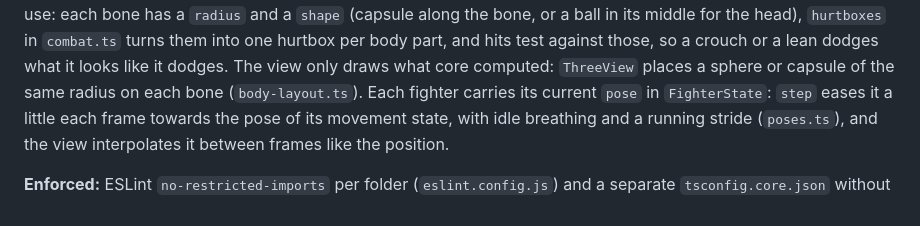
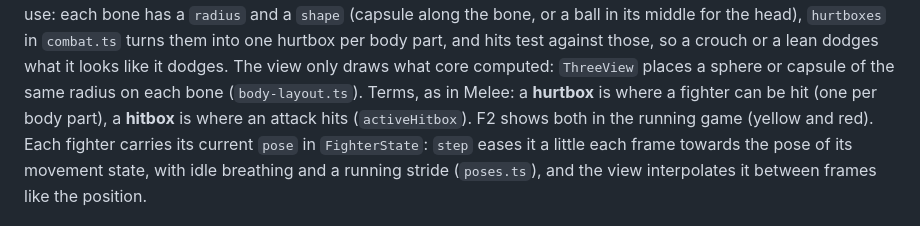
Before and after one commit to alexander-se-clauss/ssb, a Markdown page: docs/architecture.md, the part around the change. Rendered like a GitHub page.

Commit message:
Explain hurtbox and hitbox in the architecture doc
Co-Authored-By: Claude Opus 5.5 (1M context) <noreply@anthropic.com>
Claude-Session: https://claude.ai/code/session_01Xyb4TJL9cxskuS4etzZ6ag

```diff
--- a/docs/architecture.md
+++ b/docs/architecture.md
@@ -40,6 +40,8 @@ bent-knee stance stands on the ground. That planted body is the one to use: each
 in `combat.ts` turns them into one hurtbox per body part, and hits test against those, so a crouch
 or a lean dodges what it looks like it dodges. The view only draws what core computed: `ThreeView`
 places a sphere or capsule of the same radius on each bone (`body-layout.ts`).
+Terms, as in Melee: a **hurtbox** is where a fighter can be hit (one per body part), a **hitbox**
+is where an attack hits (`activeHitbox`). F2 shows both in the running game (yellow and red).
 Each fighter carries its current `pose` in `FighterState`: `step` eases it a little each frame towards
 the pose of its movement state, with idle breathing and a running stride (`poses.ts`), and the
 view interpolates it between frames like the position.
```
